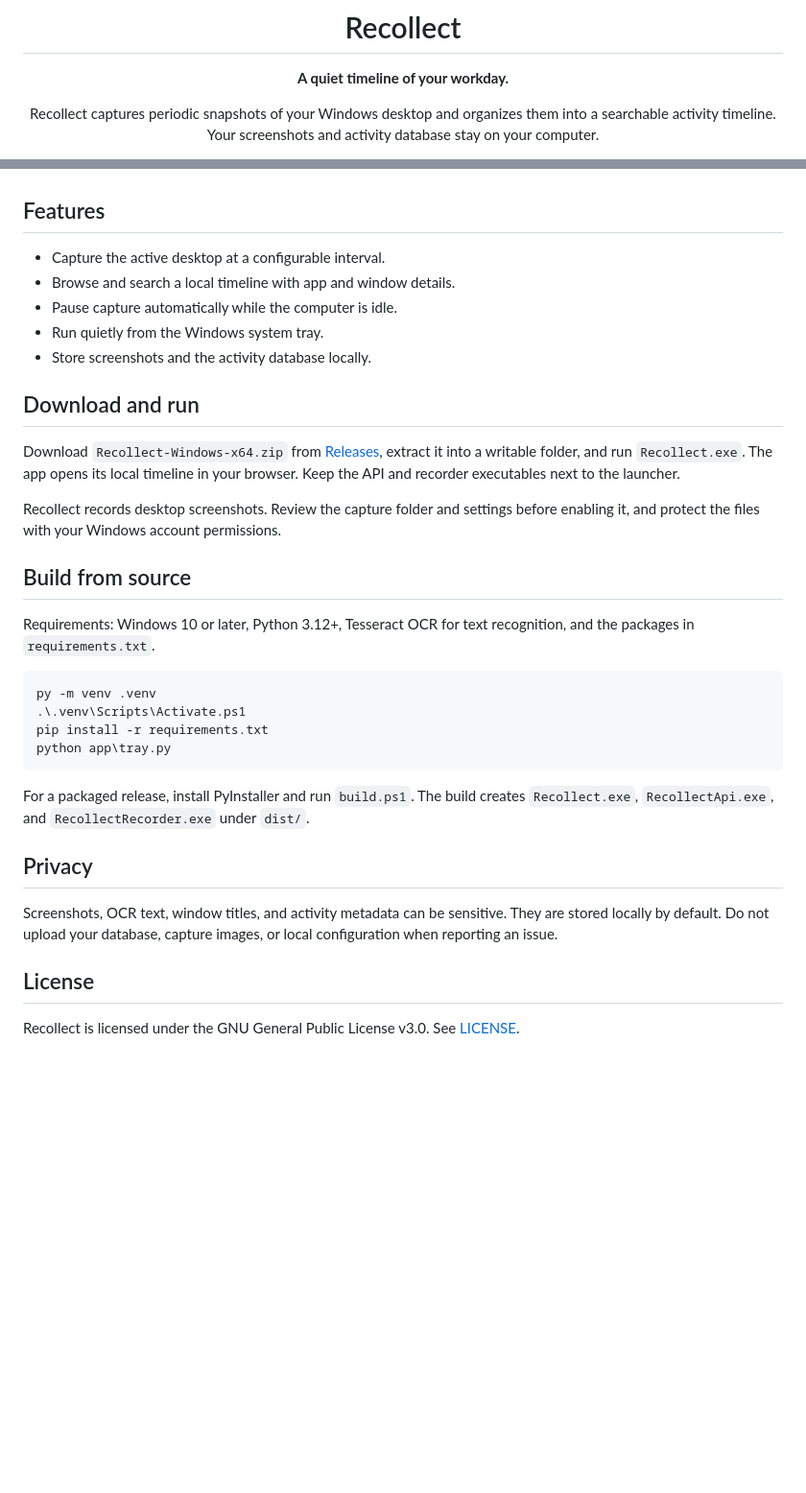
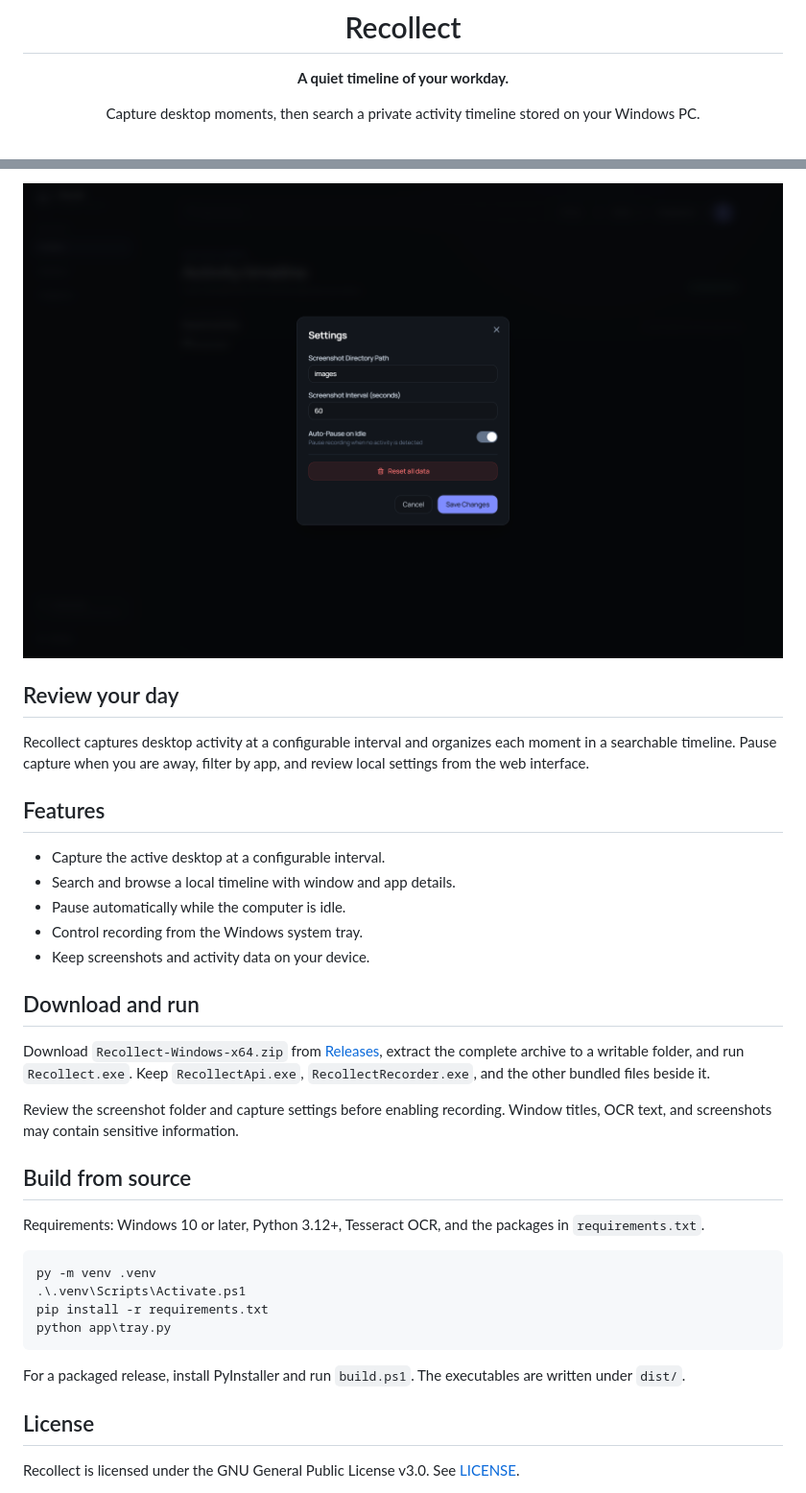
Before and after one commit to kargalar/recollect, a Markdown page: README.md, 2 parts joined by grey strips. Shown at 96% size. Drawn GitHub-style; pictures changed too: docs/screenshots/recollect-settings.png (added); blank space fills up the shorter version.

Commit message:
docs: add product screenshots and guides

````diff
--- a/README.md
+++ b/README.md
@@ -4,5 +5,5 @@
 
 **A quiet timeline of your workday.**
 
-Recollect captures periodic snapshots of your Windows desktop and organizes them into a searchable activity timeline. Your screenshots and activity database stay on your computer.
+Capture desktop moments, then search a private activity timeline stored on your Windows PC.
 
@@ -10,23 +13,29 @@ Recollect captures periodic snapshots of your Windows desktop and organizes them
 
 </div>
+
+![Recollect screenshot and capture settings](docs/screenshots/recollect-settings.png)
+
+## Review your day
+
+Recollect captures desktop activity at a configurable interval and organizes each moment in a searchable timeline. Pause capture when you are away, filter by app, and review local settings from the web interface.
 
 ## Features
 
 - Capture the active desktop at a configurable interval.
-- Browse and search a local timeline with app and window details.
-- Pause capture automatically while the computer is idle.
-- Run quietly from the Windows system tray.
-- Store screenshots and the activity database locally.
+- Search and browse a local timeline with window and app details.
+- Pause automatically while the computer is idle.
+- Control recording from the Windows system tray.
+- Keep screenshots and activity data on your device.
 
 ## Download and run
 
-Download `Recollect-Windows-x64.zip` from [Releases](https://github.com/kargalar/recollect/releases/latest), extract it into a writable folder, and run `Recollect.exe`. The app opens its local timeline in your browser. Keep the API and recorder executables next to the launcher.
+Download `Recollect-Windows-x64.zip` from [Releases](https://github.com/kargalar/recollect/releases/latest), extract the complete archive to a writable folder, and run `Recollect.exe`. Keep `RecollectApi.exe`, `RecollectRecorder.exe`, and the other bundled files beside it.
 
-Recollect records desktop screenshots. Review the capture folder and settings before enabling it, and protect the files with your Windows account permissions.
+Review the screenshot folder and capture settings before enabling recording. Window titles, OCR text, and screenshots may contain sensitive information.
 
 ## Build from source
 
-Requirements: Windows 10 or later, Python 3.12+, Tesseract OCR for text recognition, and the packages in `requirements.txt`.
+Requirements: Windows 10 or later, Python 3.12+, Tesseract OCR, and the packages in `requirements.txt`.
 
 ```powershell
 py -m venv .venv
@@ -35,11 +44,7 @@ pip install -r requirements.txt
 python app\tray.py
 ```
 
-For a packaged release, install PyInstaller and run `build.ps1`. The build creates `Recollect.exe`, `RecollectApi.exe`, and `RecollectRecorder.exe` under `dist/`.
-
-## Privacy
-
-Screenshots, OCR text, window titles, and activity metadata can be sensitive. They are stored locally by default. Do not upload your database, capture images, or local configuration when reporting an issue.
+For a packaged release, install PyInstaller and run `build.ps1`. The executables are written under `dist/`.
 
 ## License
 
````
Also changed, not shown: other parts of README.md (+4 -1 lines).
